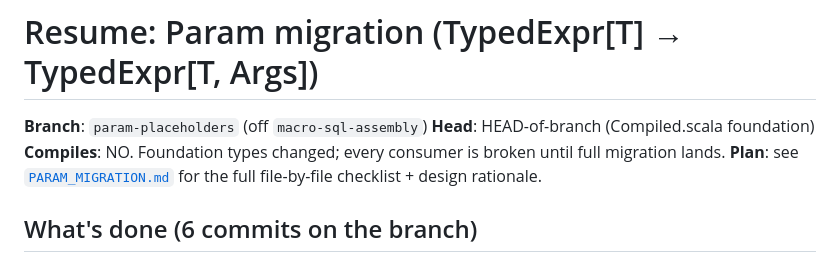
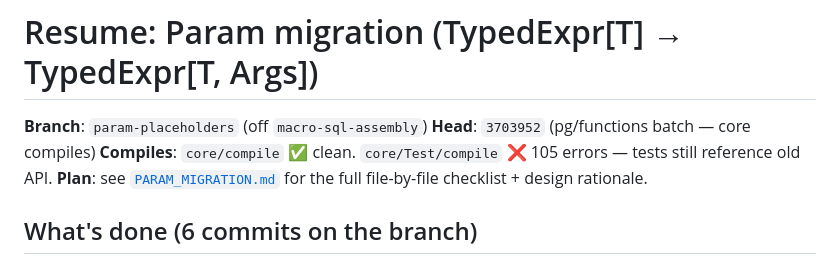
Before and after one commit to ragb/skunk-sharp, a Markdown page: PARAM_MIGRATION_RESUME.md, the part around the change. Drawn GitHub-style.

Commit message:
Update PARAM_MIGRATION_RESUME.md — core compiles checkpoint
core/compile clean as of 3703952. core/Test/compile still has 105 errors
(tests untouched — that's the next batch).

Co-Authored-By: Claude Opus 4.7 (1M context) <noreply@anthropic.com>

```diff
--- a/PARAM_MIGRATION_RESUME.md
+++ b/PARAM_MIGRATION_RESUME.md
@@ -1,8 +1,8 @@
 # Resume: Param migration (TypedExpr[T] → TypedExpr[T, Args])
 
 **Branch**: `param-placeholders` (off `macro-sql-assembly`)
-**Head**: HEAD-of-branch (Compiled.scala foundation)
-**Compiles**: NO. Foundation types changed; every consumer is broken until full migration lands.
+**Head**: `3703952` (pg/functions batch — core compiles)
+**Compiles**: `core/compile` ✅ clean. `core/Test/compile` ❌ 105 errors — tests still reference old API.
 **Plan**: see [`PARAM_MIGRATION.md`](PARAM_MIGRATION.md) for the full file-by-file checklist + design rationale.
 
 ## What's done (6 commits on the branch)
```
